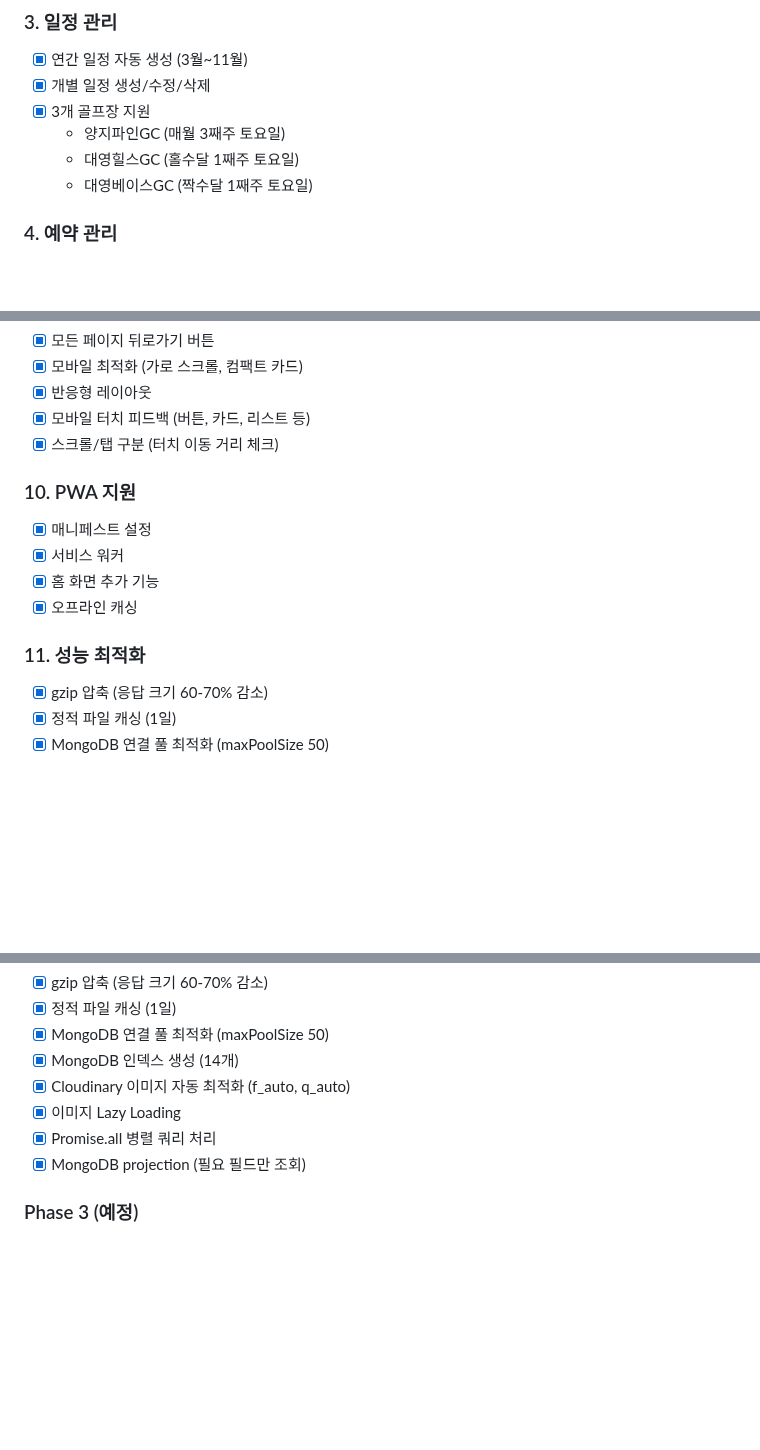
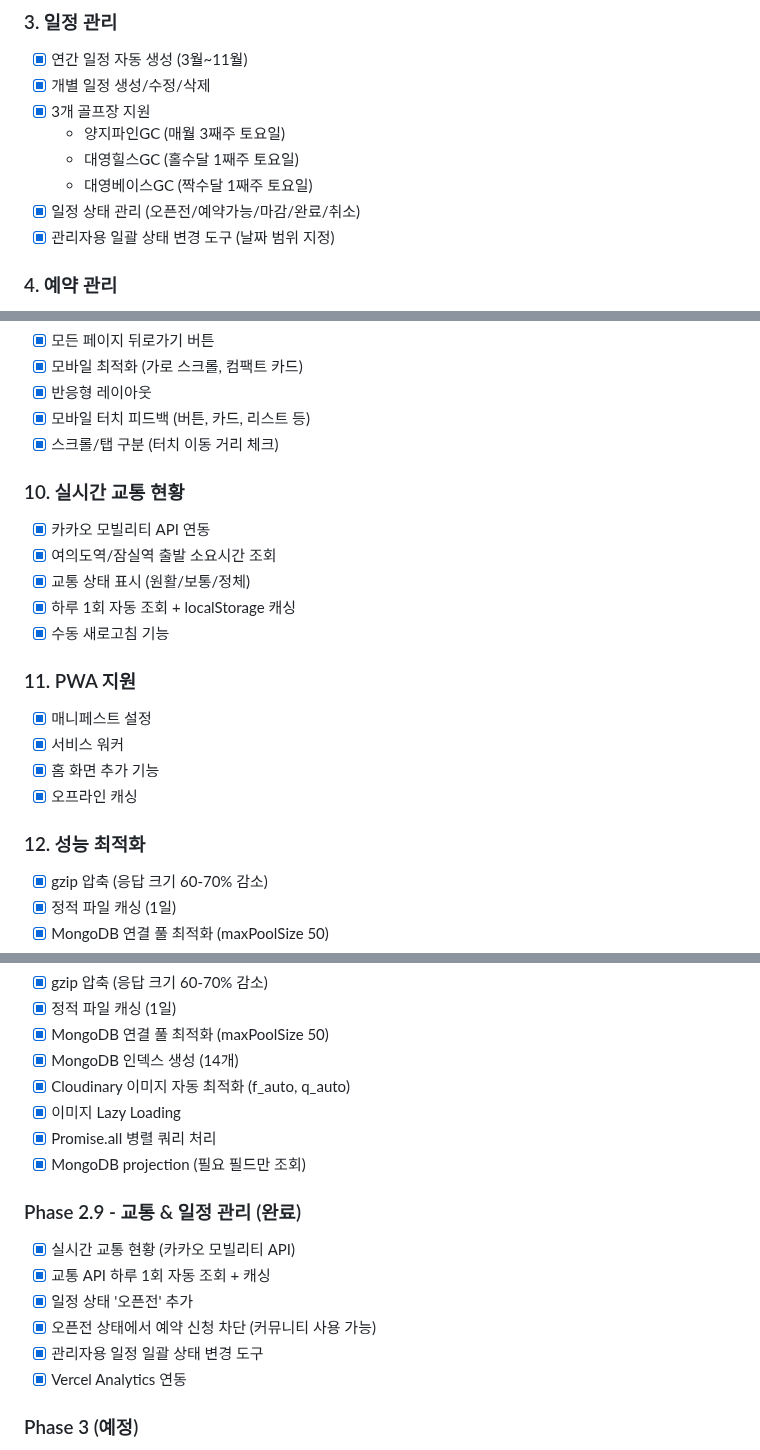
Before and after one commit to tobeapro74/N2-_-, a Markdown page: ROADMAP.md, 3 parts joined by grey strips. Drawn GitHub-style; blank space fills up the shorter version.

```diff
--- a/ROADMAP.md
+++ b/ROADMAP.md
@@ -114,6 +114,8 @@ N2골프_자금관리/
   - 양지파인GC (매월 3째주 토요일)
   - 대영힐스GC (홀수달 1째주 토요일)
   - 대영베이스GC (짝수달 1째주 토요일)
+- [x] 일정 상태 관리 (오픈전/예약가능/마감/완료/취소)
+- [x] 관리자용 일괄 상태 변경 도구 (날짜 범위 지정)
 
 ### 4. 예약 관리
 - [x] 예약 신청
@@ -156,13 +158,20 @@ N2골프_자금관리/
 - [x] 모바일 터치 피드백 (버튼, 카드, 리스트 등)
 - [x] 스크롤/탭 구분 (터치 이동 거리 체크)
 
-### 10. PWA 지원
+### 10. 실시간 교통 현황
+- [x] 카카오 모빌리티 API 연동
+- [x] 여의도역/잠실역 출발 소요시간 조회
+- [x] 교통 상태 표시 (원활/보통/정체)
+- [x] 하루 1회 자동 조회 + localStorage 캐싱
+- [x] 수동 새로고침 기능
+
+### 11. PWA 지원
 - [x] 매니페스트 설정
 - [x] 서비스 워커
 - [x] 홈 화면 추가 기능
 - [x] 오프라인 캐싱
 
-### 11. 성능 최적화
+### 12. 성능 최적화
 - [x] gzip 압축 (응답 크기 60-70% 감소)
 - [x] 정적 파일 캐싱 (1일)
 - [x] MongoDB 연결 풀 최적화 (maxPoolSize 50)
@@ -208,6 +217,14 @@ N2골프_자금관리/
 - [x] Promise.all 병렬 쿼리 처리
 - [x] MongoDB projection (필요 필드만 조회)
 
+### Phase 2.9 - 교통 & 일정 관리 (완료)
+- [x] 실시간 교통 현황 (카카오 모빌리티 API)
+- [x] 교통 API 하루 1회 자동 조회 + 캐싱
+- [x] 일정 상태 '오픈전' 추가
+- [x] 오픈전 상태에서 예약 신청 차단 (커뮤니티 사용 가능)
+- [x] 관리자용 일정 일괄 상태 변경 도구
+- [x] Vercel Analytics 연동
+
 ### Phase 3 (예정)
 - [ ] 스코어카드 기록 기능
 - [ ] 회원별 라운딩 통계
```
Also changed, not shown: other parts of ROADMAP.md (+1 -1 lines), README.md (+11 -1 lines).
